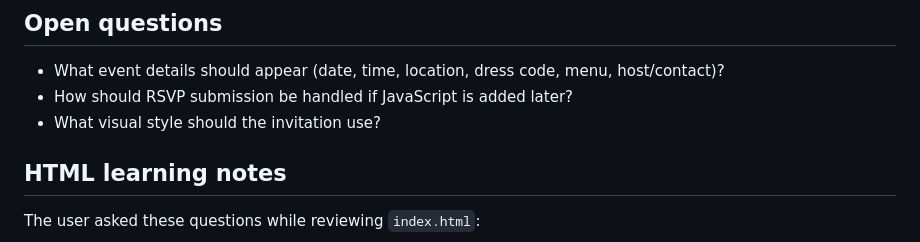
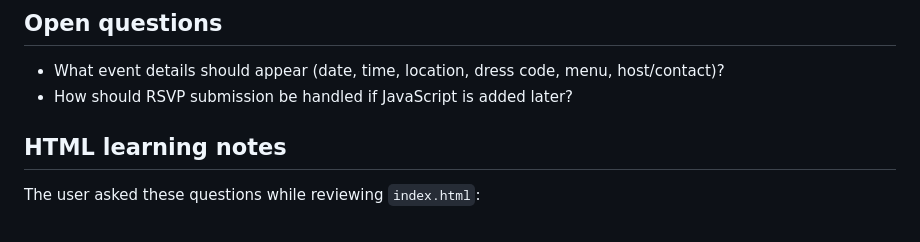
Before and after one commit to mna2145-cloud/dinner-party-invitation, a Markdown page: PROJECT_LOG.md, the part around the change. Rendered like a GitHub page.

Commit message:
Update project log decisions

```diff
--- a/PROJECT_LOG.md
+++ b/PROJECT_LOG.md
@@ -35,7 +35,6 @@ A simple website the user can share with friends to invite them to a dinner part
 
 - What event details should appear (date, time, location, dress code, menu, host/contact)?
 - How should RSVP submission be handled if JavaScript is added later?
-- What visual style should the invitation use?
 
 ## HTML learning notes
 
```
